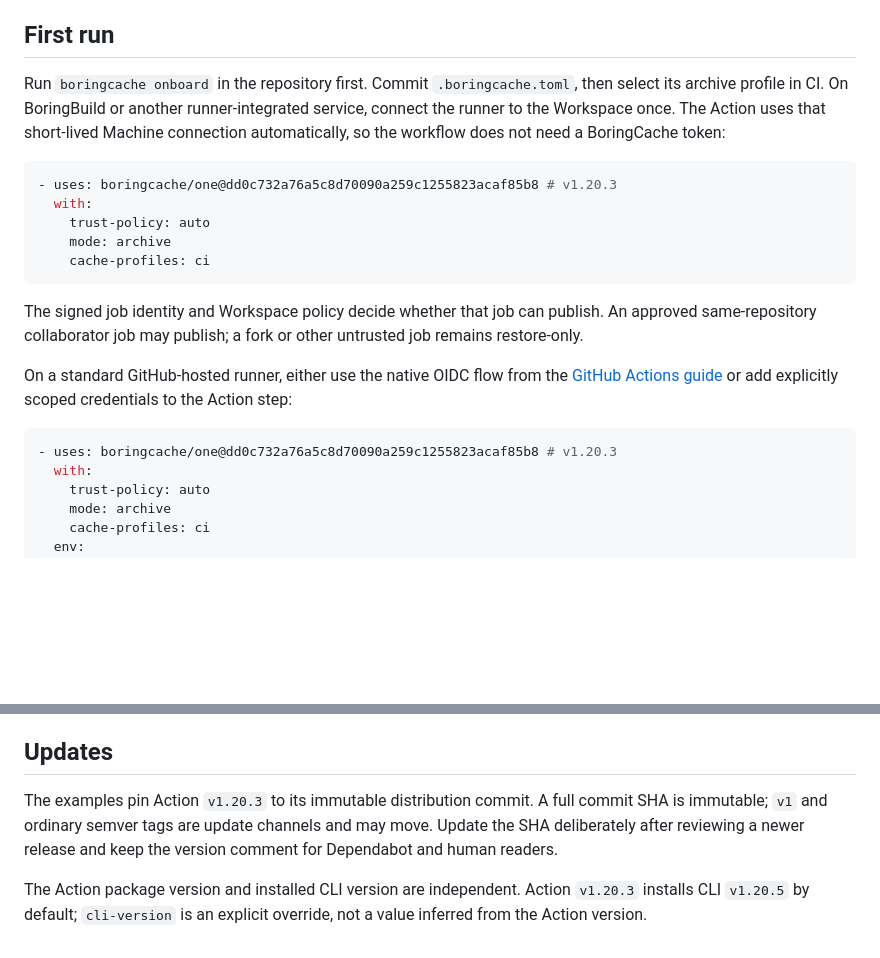
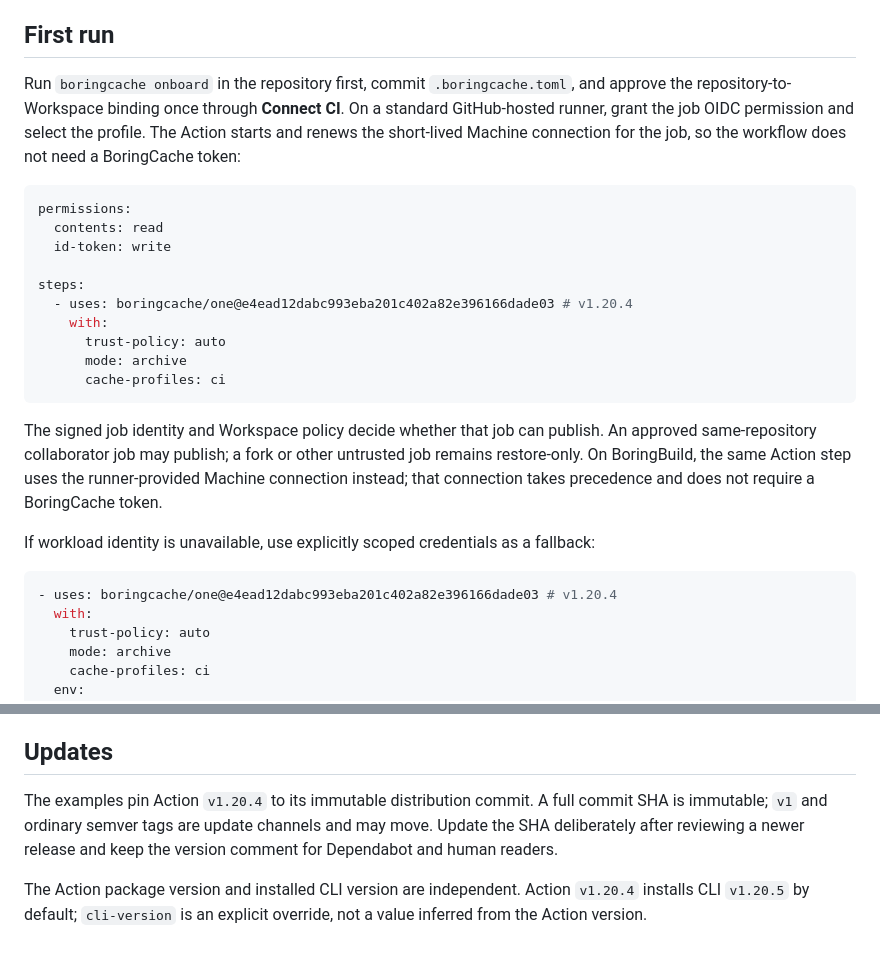
Before and after one commit to boringcache/one, a Markdown page: README.md, 2 parts joined by grey strips. Rendered like a GitHub page; blank space fills up the shorter version.

Commit message:
Refresh BoringCache One 1.20.4 guidance

````diff
--- a/README.md
+++ b/README.md
@@ -8,30 +8,36 @@ runner, restores available work, and publishes from trusted jobs.
 
 ## First run
 
-Run `boringcache onboard` in the repository first. Commit `.boringcache.toml`,
-then select its archive profile in CI. On BoringBuild or another
-runner-integrated service, connect the runner to the Workspace once. The Action
-uses that short-lived Machine connection automatically, so the workflow does
-not need a BoringCache token:
+Run `boringcache onboard` in the repository first, commit `.boringcache.toml`,
+and approve the repository-to-Workspace binding once through **Connect CI**.
+On a standard GitHub-hosted runner, grant the job OIDC permission and select the
+profile. The Action starts and renews the short-lived Machine connection for the
+job, so the workflow does not need a BoringCache token:
 
 ```yaml
-- uses: boringcache/one@dd0c732a76a5c8d70090a259c1255823acaf85b8 # v1.20.3
-  with:
-    trust-policy: auto
-    mode: archive
-    cache-profiles: ci
+permissions:
+  contents: read
+  id-token: write
+
+steps:
+  - uses: boringcache/one@e4ead12dabc993eba201c402a82e396166dade03 # v1.20.4
+    with:
+      trust-policy: auto
+      mode: archive
+      cache-profiles: ci
 ```
 
 The signed job identity and Workspace policy decide whether that job can
 publish. An approved same-repository collaborator job may publish; a fork or
-other untrusted job remains restore-only.
+other untrusted job remains restore-only. On BoringBuild, the same Action step
+uses the runner-provided Machine connection instead; that connection takes
+precedence and does not require a BoringCache token.
 
-On a standard GitHub-hosted runner, either use the native OIDC flow from the
-[GitHub Actions guide](https://boringcache.com/docs/github-actions) or add
-explicitly scoped credentials to the Action step:
+If workload identity is unavailable, use explicitly scoped credentials as a
+fallback:
 
 ```yaml
-- uses: boringcache/one@dd0c732a76a5c8d70090a259c1255823acaf85b8 # v1.20.3
+- uses: boringcache/one@e4ead12dabc993eba201c402a82e396166dade03 # v1.20.4
   with:
     trust-policy: auto
     mode: archive
@@ -84,11 +90,11 @@ stored by GitHub.
 
 ## Updates
 
-The examples pin Action `v1.20.3` to its immutable distribution commit. A full commit SHA
+The examples pin Action `v1.20.4` to its immutable distribution commit. A full commit SHA
 is immutable; `v1` and ordinary semver tags are update channels and may move.
 Update the SHA deliberately after reviewing a newer release and keep the
 version comment for Dependabot and human readers.
 
 The Action package version and installed CLI version are independent. Action
-`v1.20.3` installs CLI `v1.20.5` by default; `cli-version` is an explicit
+`v1.20.4` installs CLI `v1.20.5` by default; `cli-version` is an explicit
 override, not a value inferred from the Action version.
````
